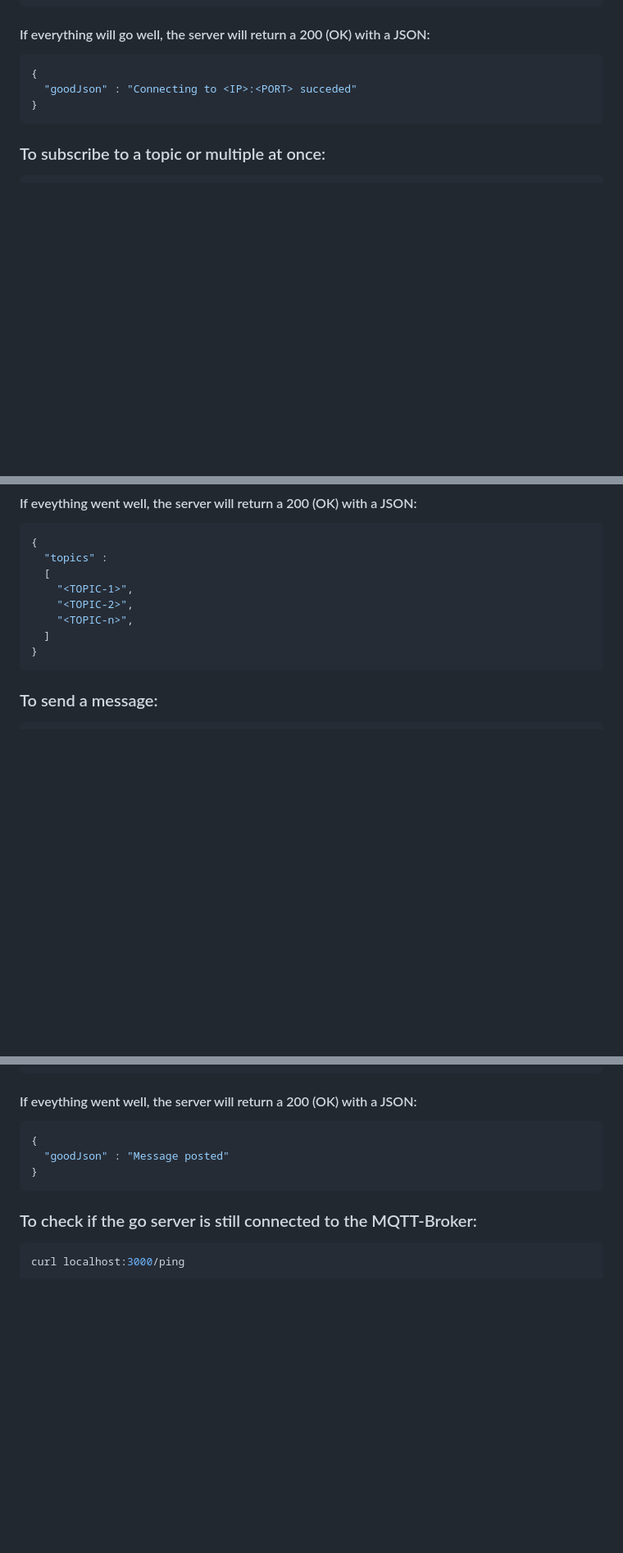
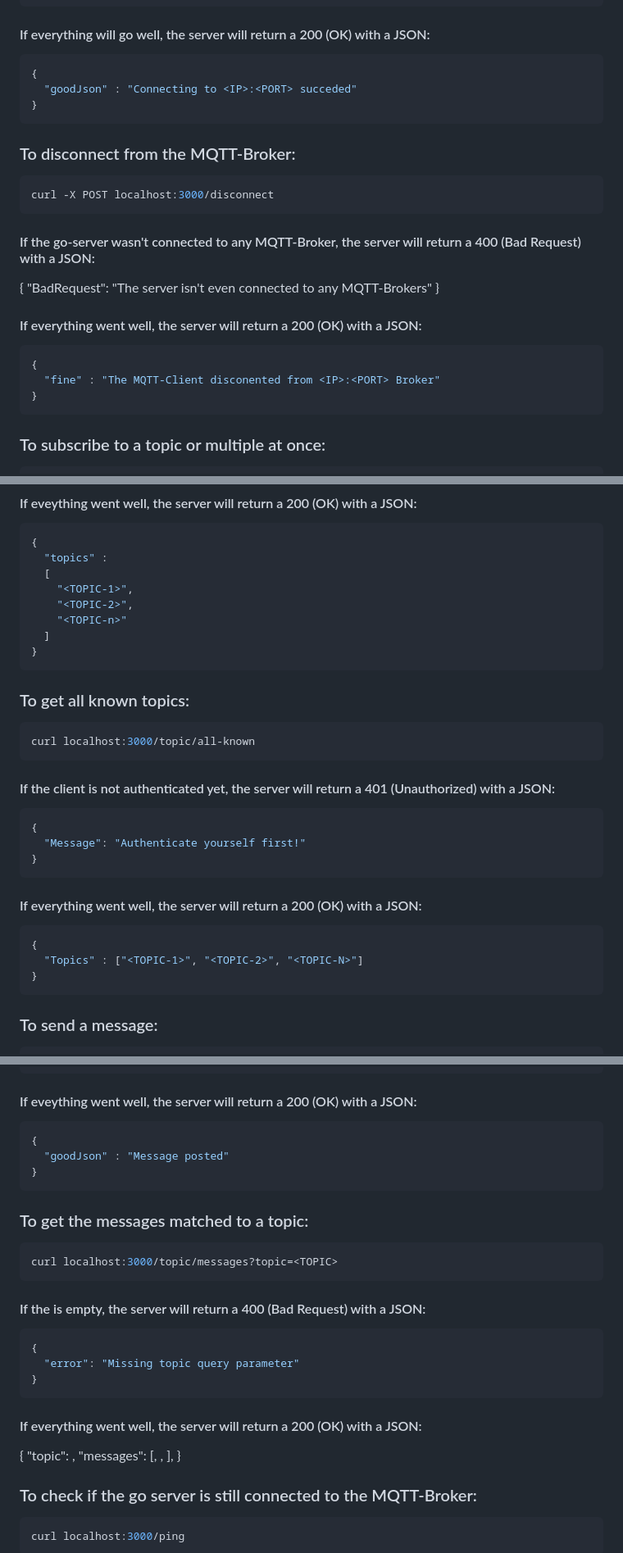
Before and after one commit to tibbyx/mqtt-explorer, a Markdown page: server/README.md, 3 parts joined by grey strips. Shown: that part at 82% size. Drawn GitHub-style; blank space fills up the shorter version.

Commit message:
doc: Updated README documenation of the sever module.

````diff
--- a/server/README.md
+++ b/server/README.md
@@ -73,6 +73,24 @@ curl --request POST --header "Content-Type: application/json" --data '{"Ip" : "<
 ```javascript
 {
   "goodJson" : "Connecting to <IP>:<PORT> succeded"
+}
+```
+
+### To disconnect from the MQTT-Broker:
+
+```bash
+curl -X POST localhost:3000/disconnect
+```
+
+#### If the go-server wasn't connected to any MQTT-Broker, the server will return a 400 (Bad Request) with a JSON:
+{
+  "BadRequest": "The server isn't even connected to any MQTT-Brokers"
+}
+
+#### If everything went well, the server will return a 200 (OK) with a JSON:
+```javascript
+{
+  "fine" : "The MQTT-Client disconented from <IP>:<PORT> Broker"
 }
 ```
 
@@ -204,8 +222,28 @@ _There is no need for anything to send._
   [
     "<TOPIC-1>",
     "<TOPIC-2>",
-    "<TOPIC-n>",
+    "<TOPIC-n>"
   ]
+}
+```
+
+### To get all known topics:
+
+```bash
+curl localhost:3000/topic/all-known
+```
+
+#### If the client is not authenticated yet, the server will return a 401 (Unauthorized) with a JSON:
+```javascript
+{
+  "Message": "Authenticate yourself first!"
+}
+```
+
+#### If everything went well, the server will return a 200 (OK) with a JSON:
+```javascript
+{
+  "Topics" : ["<TOPIC-1>", "<TOPIC-2>", "<TOPIC-N>"]
 }
 ```
 
@@ -236,6 +274,25 @@ curl --request POST --header "Content-Type: application/json" --data '{"Topic" :
 }
 ```
 
+### To get the messages matched to a topic:
+
+```bash
+curl localhost:3000/topic/messages?topic=<TOPIC>
+```
+
+#### If the <TOPIC> is empty, the server will return a 400 (Bad Request) with a JSON:
+```javascript
+{
+  "error": "Missing topic query parameter"
+}
+```
+
+#### If everything went well, the server will return a 200 (OK) with a JSON:
+{
+  "topic": <TOPIC>,
+  "messages": [<MESSAGE-1>, <MESSAGE-2>, <MESSAGE-N>],
+}
+
 ### To check if the go server is still connected to the MQTT-Broker:
 
 ```bash
````
